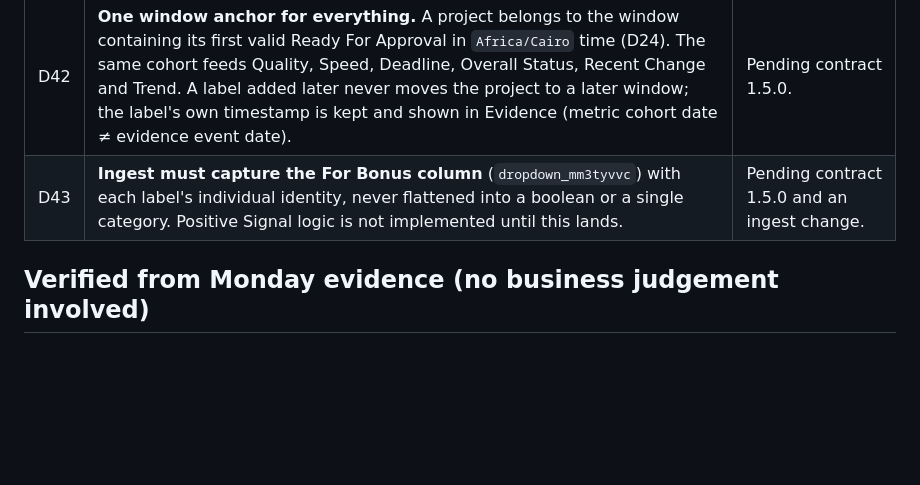
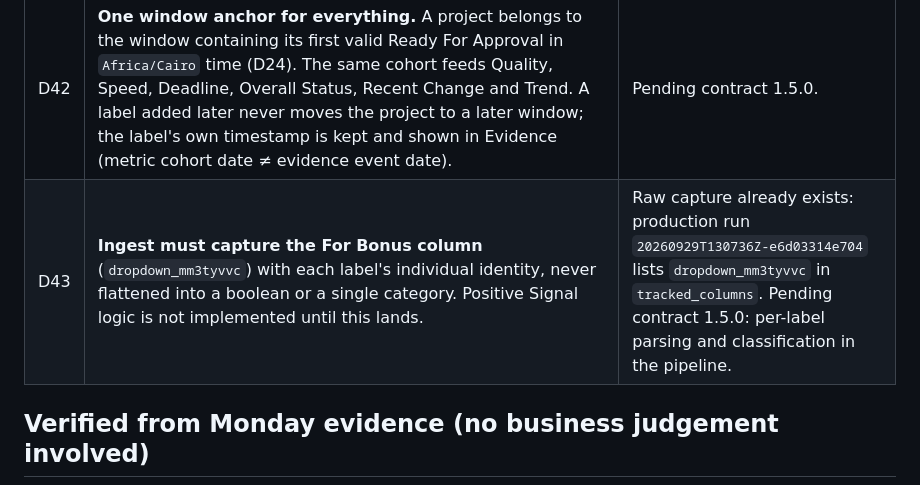
Before and after one commit to cutflowai-tech/atlas-v1, a Markdown page: docs/DECISIONS.md, the part around the change. Drawn GitHub-style; blank space fills up the shorter version.

Commit message:
docs: D43 notes For Bonus is already captured by raw ingest
Co-Authored-By: Claude Opus 5.5 <noreply@anthropic.com>

```diff
--- a/docs/DECISIONS.md
+++ b/docs/DECISIONS.md
@@ -96,7 +96,7 @@ Not yet encoded. Threshold values (N, P, bands, minimum samples, material change
 | D40 | **Deadline component = Late %** = late ÷ deadline-classifiable projects, classified by the approved deadline rule (D5, D19). Early and on time both count as "not late"; being very early earns no extra credit. Early %, on-time %, late %, median Deadline Delta and median early/late margin may be shown, but only Late % drives the component. | Pending contract 1.5.0; cut-offs and minimum sample are round-4 values. |
 | D41 | **Overall Status needs at least two classifiable scored components out of three**, at least one of them Quality or Deadline (with three components, every valid pair satisfies this). Otherwise the status is `Not enough evidence to classify` and every available component fact is still shown. A status is never fabricated to avoid an empty state. | Pending contract 1.5.0. |
 | D42 | **One window anchor for everything.** A project belongs to the window containing its first valid Ready For Approval in `Africa/Cairo` time (D24). The same cohort feeds Quality, Speed, Deadline, Overall Status, Recent Change and Trend. A label added later never moves the project to a later window; the label's own timestamp is kept and shown in Evidence (metric cohort date ≠ evidence event date). | Pending contract 1.5.0. |
-| D43 | **Ingest must capture the For Bonus column** (`dropdown_mm3tyvvc`) with each label's individual identity, never flattened into a boolean or a single category. Positive Signal logic is not implemented until this lands. | Pending contract 1.5.0 and an ingest change. |
+| D43 | **Ingest must capture the For Bonus column** (`dropdown_mm3tyvvc`) with each label's individual identity, never flattened into a boolean or a single category. Positive Signal logic is not implemented until this lands. | Raw capture already exists: production run `20260929T130736Z-e6d03314e704` lists `dropdown_mm3tyvvc` in `tracked_columns`. Pending contract 1.5.0: per-label parsing and classification in the pipeline. |
 
 ## Verified from Monday evidence (no business judgement involved)
 
```
